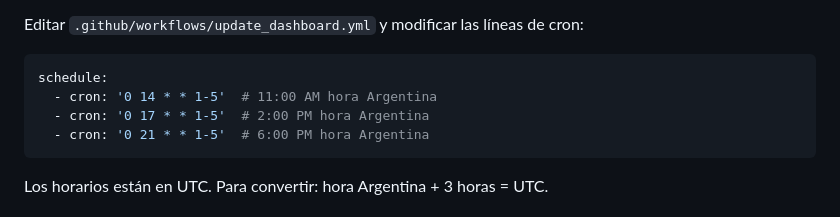
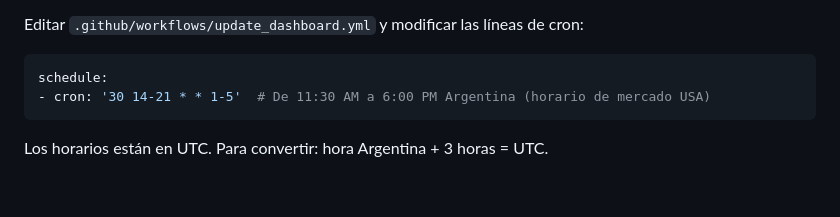
Before and after one commit to Maxicaprari/dashboard-stocks, a Markdown page: README.md, the part around the change. Rendered like a GitHub page; blank space fills up the shorter version.

````diff
--- a/README.md
+++ b/README.md
@@ -44,9 +44,7 @@ Editar `.github/workflows/update_dashboard.yml` y modificar las líneas de cron:
 
 ```yaml
 schedule:
-  - cron: '0 14 * * 1-5'  # 11:00 AM hora Argentina
-  - cron: '0 17 * * 1-5'  # 2:00 PM hora Argentina
-  - cron: '0 21 * * 1-5'  # 6:00 PM hora Argentina
+- cron: '30 14-21 * * 1-5'  # De 11:30 AM a 6:00 PM Argentina (horario de mercado USA)
 ```
 
 Los horarios están en UTC. Para convertir: hora Argentina + 3 horas = UTC.
````
